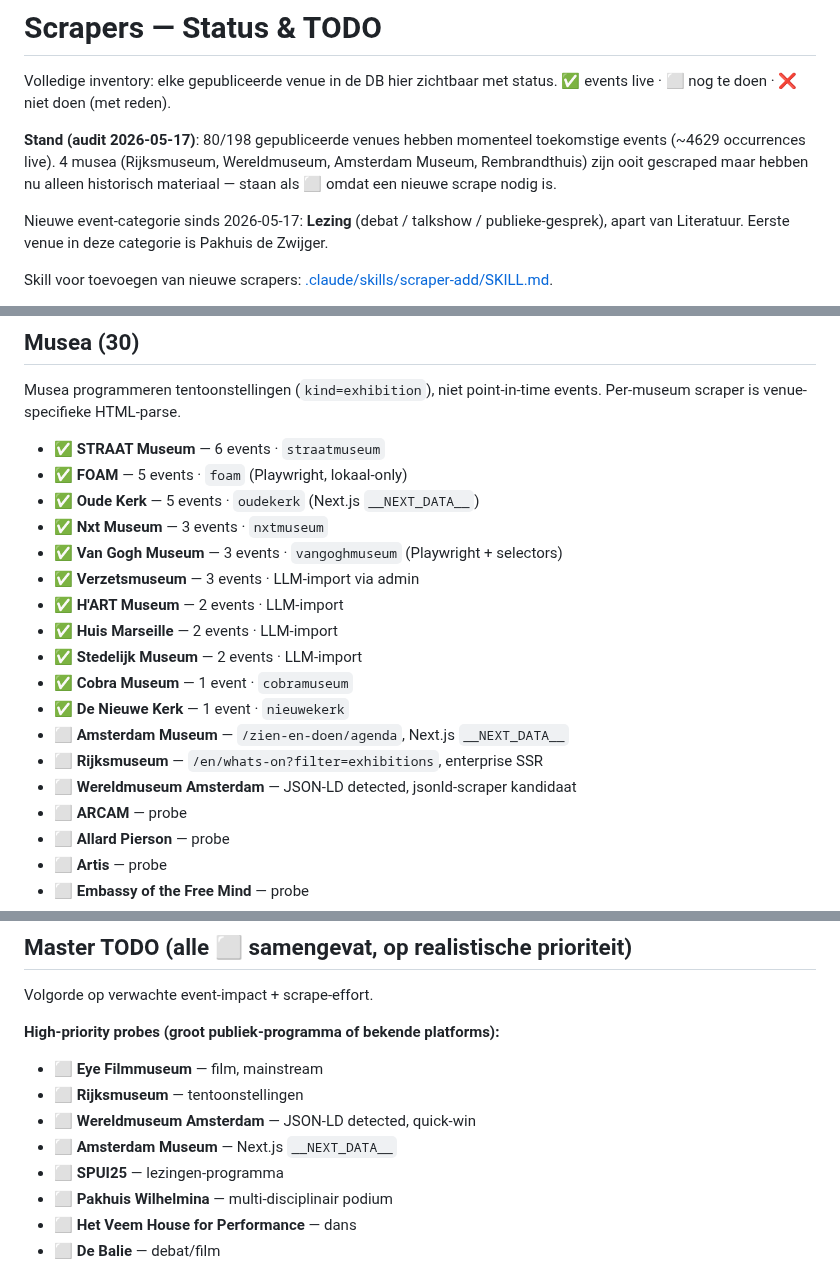
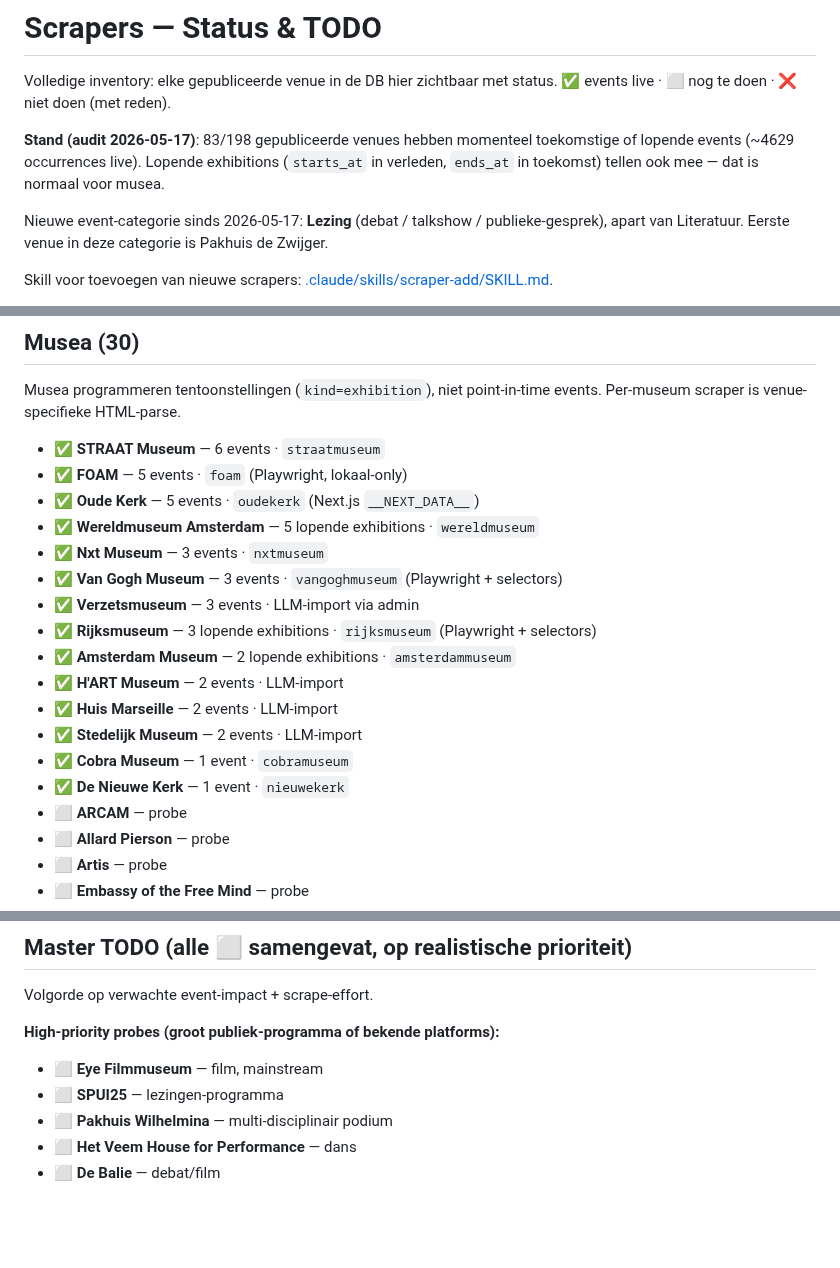
Before and after one commit to diederikvh/andreas, a Markdown page: SCRAPERS.md, 3 parts joined by grey strips. Drawn GitHub-style; blank space fills up the shorter version.

Commit message:
docs(scrapers): Rijksmuseum/Wereldmuseum/Amsterdam Museum ✅
Audit-query telde alleen `starts_at > now()`, miste lopende exhibitions
(`starts_at` verleden + `ends_at` toekomst). Voor musea is dat de regel,
geen uitzondering. 3 musea verkeerd als ⬜ gelabeld terwijl hun scrapers
gewoon draaien:

- Rijksmuseum: 3 lopende exhibitions (`rijksmuseum.ts`)
- Wereldmuseum Amsterdam: 5 lopende (`wereldmuseum.ts`)
- Amsterdam Museum: 2 lopende (`amsterdammuseum.ts`)

Stand 80 → 83 (correctere telling), Master TODO opgeschoond. Museum
Het Rembrandthuis blijft ⬜ (echt 0 events, scraper bestaat niet).

Co-Authored-By: Claude Opus 4.7 (1M context) <noreply@anthropic.com>

```diff
--- a/SCRAPERS.md
+++ b/SCRAPERS.md
@@ -2,7 +2,7 @@
 
 Volledige inventory: elke gepubliceerde venue in de DB hier zichtbaar met status. ✅ events live · ⬜ nog te doen · ❌ niet doen (met reden).
 
-**Stand (audit 2026-05-17)**: 80/198 gepubliceerde venues hebben momenteel toekomstige events (~4629 occurrences live). 4 musea (Rijksmuseum, Wereldmuseum, Amsterdam Museum, Rembrandthuis) zijn ooit gescraped maar hebben nu alleen historisch materiaal — staan als ⬜ omdat een nieuwe scrape nodig is.
+**Stand (audit 2026-05-17)**: 83/198 gepubliceerde venues hebben momenteel toekomstige of lopende events (~4629 occurrences live). Lopende exhibitions (`starts_at` in verleden, `ends_at` in toekomst) tellen ook mee — dat is normaal voor musea.
 
 Nieuwe event-categorie sinds 2026-05-17: **Lezing** (debat / talkshow / publieke-gesprek), apart van Literatuur. Eerste venue in deze categorie is Pakhuis de Zwijger.
 
@@ -99,17 +99,17 @@ Musea programmeren tentoonstellingen (`kind=exhibition`), niet point-in-time eve
 - ✅ **STRAAT Museum** — 6 events · `straatmuseum`
 - ✅ **FOAM** — 5 events · `foam` (Playwright, lokaal-only)
 - ✅ **Oude Kerk** — 5 events · `oudekerk` (Next.js `__NEXT_DATA__`)
+- ✅ **Wereldmuseum Amsterdam** — 5 lopende exhibitions · `wereldmuseum`
 - ✅ **Nxt Museum** — 3 events · `nxtmuseum`
 - ✅ **Van Gogh Museum** — 3 events · `vangoghmuseum` (Playwright + selectors)
 - ✅ **Verzetsmuseum** — 3 events · LLM-import via admin
+- ✅ **Rijksmuseum** — 3 lopende exhibitions · `rijksmuseum` (Playwright + selectors)
+- ✅ **Amsterdam Museum** — 2 lopende exhibitions · `amsterdammuseum`
 - ✅ **H'ART Museum** — 2 events · LLM-import
 - ✅ **Huis Marseille** — 2 events · LLM-import
 - ✅ **Stedelijk Museum** — 2 events · LLM-import
 - ✅ **Cobra Museum** — 1 event · `cobramuseum`
 - ✅ **De Nieuwe Kerk** — 1 event · `nieuwekerk`
-- ⬜ **Amsterdam Museum** — `/zien-en-doen/agenda`, Next.js `__NEXT_DATA__`
-- ⬜ **Rijksmuseum** — `/en/whats-on?filter=exhibitions`, enterprise SSR
-- ⬜ **Wereldmuseum Amsterdam** — JSON-LD detected, jsonld-scraper kandidaat
 - ⬜ **ARCAM** — probe
 - ⬜ **Allard Pierson** — probe
 - ⬜ **Artis** — probe
@@ -242,9 +242,6 @@ Volgorde op verwachte event-impact + scrape-effort.
 
 **High-priority probes (groot publiek-programma of bekende platforms):**
 - ⬜ **Eye Filmmuseum** — film, mainstream
-- ⬜ **Rijksmuseum** — tentoonstellingen
-- ⬜ **Wereldmuseum Amsterdam** — JSON-LD detected, quick-win
-- ⬜ **Amsterdam Museum** — Next.js `__NEXT_DATA__`
 - ⬜ **SPUI25** — lezingen-programma
 - ⬜ **Pakhuis Wilhelmina** — multi-disciplinair podium
 - ⬜ **Het Veem House for Performance** — dans
```
